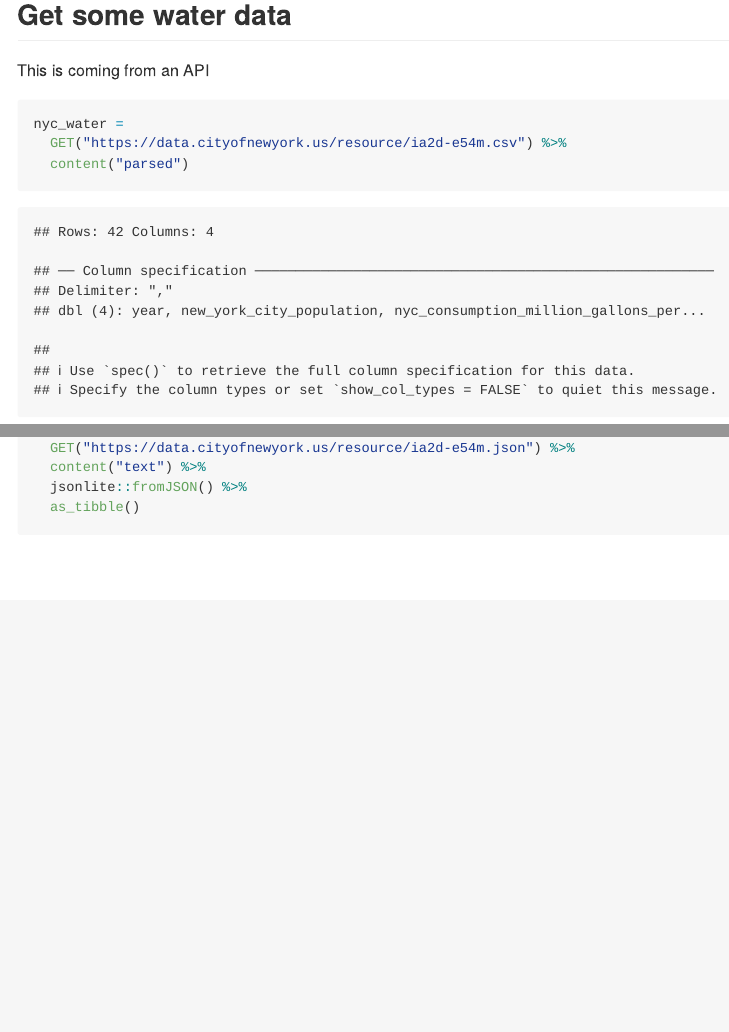
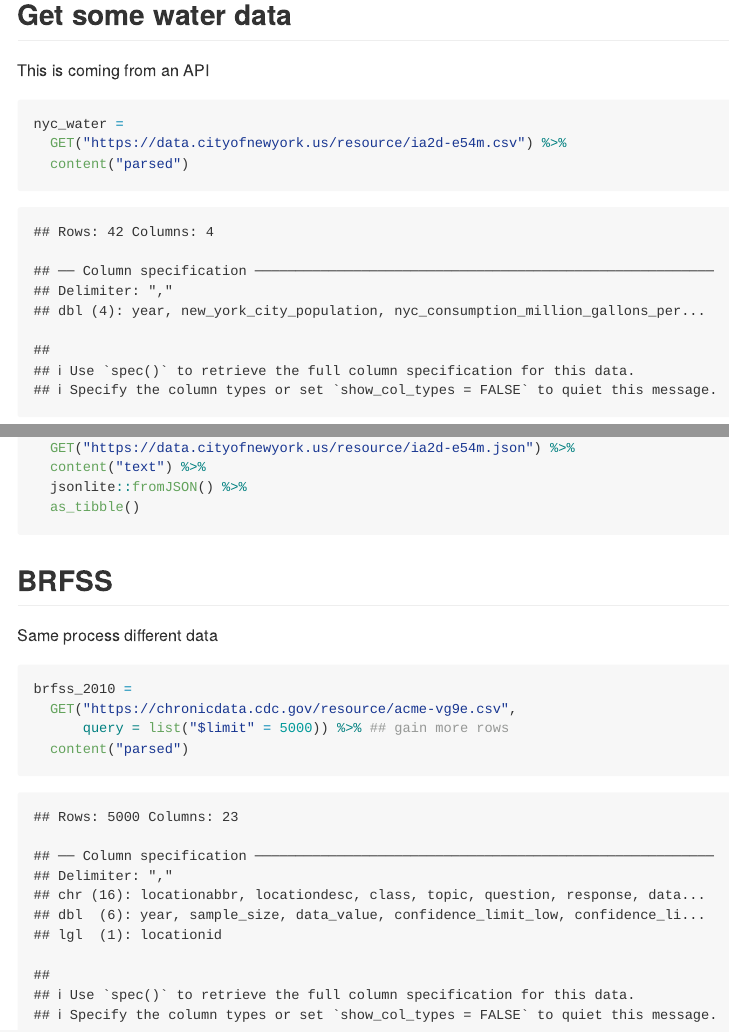
Before and after one commit to Wentong8105/data_wrangling_2, an R Markdown document (read_data.Rmd): the page in a window 1100 px wide, from 1630 px down, and a second part further down, joined at a grey line. The pictures show the output file read_data.md that the author committed with the source, drawn offline in the style of GitHub; long lines of code are wrapped.

Commit message:
BRFSS data

````diff
--- a/read_data.Rmd
+++ b/read_data.Rmd
@@ -66,3 +66,14 @@ nyc_water =
   jsonlite::fromJSON() %>%
   as_tibble()
 ```
+
+## BRFSS
+
+Same process different data
+
+```{r}
+brfss_2010 =
+  GET("https://chronicdata.cdc.gov/resource/acme-vg9e.csv",
+      query = list("$limit" = 5000)) %>% ## gain more rows
+  content("parsed")
+```
````
Also changed, not shown: read_data.md.
